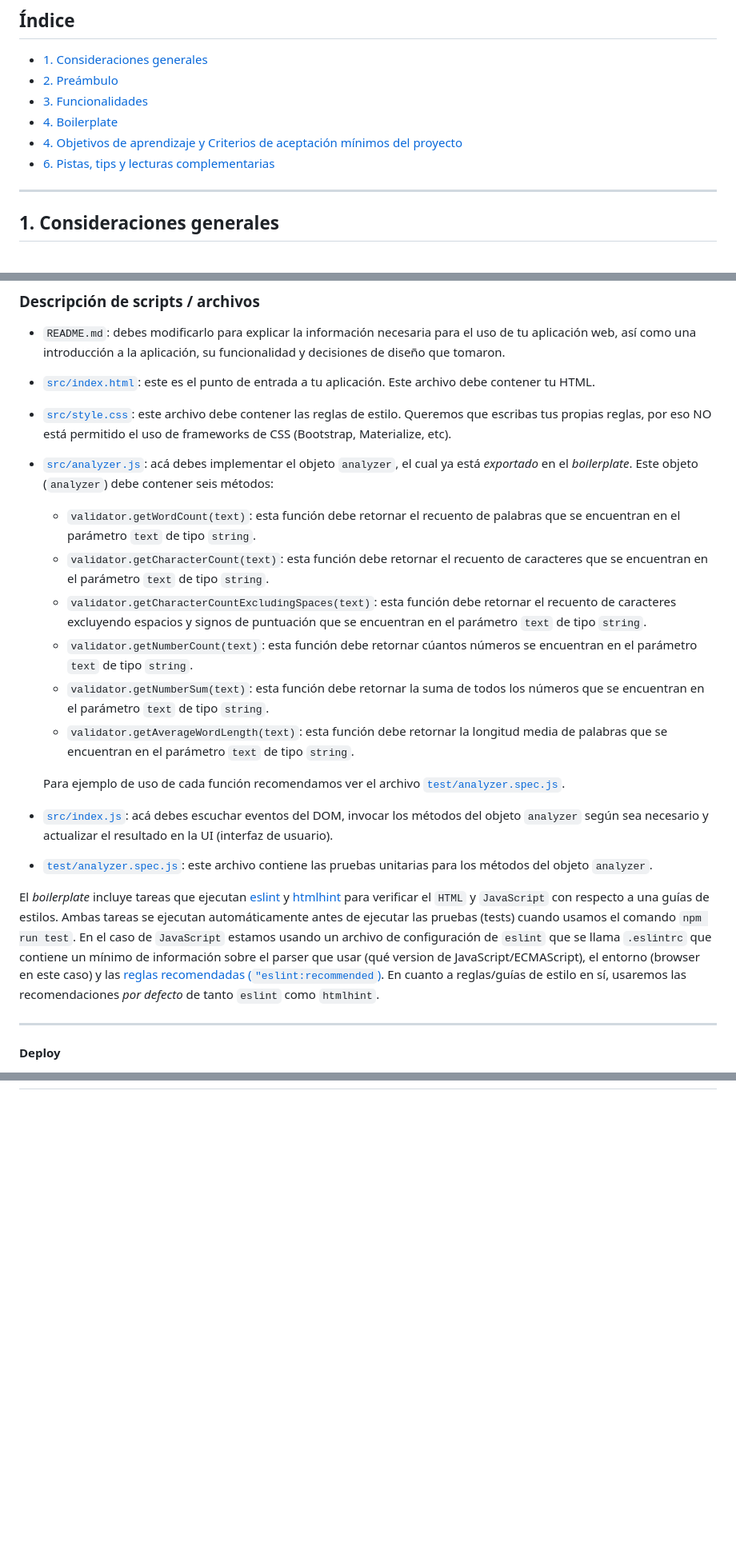
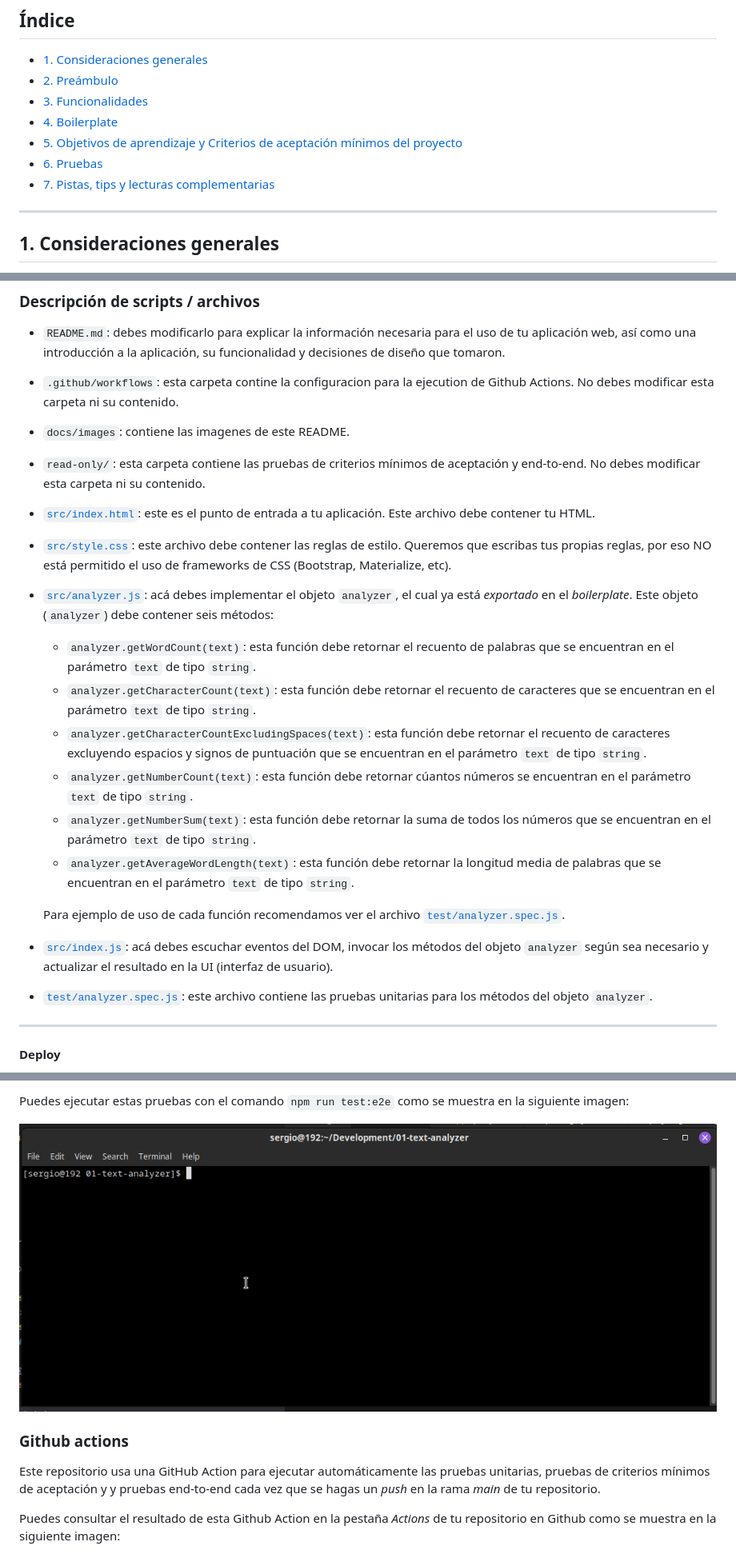
Before and after one commit to Laboratoria/impl-text-analyzer-js, a Markdown page: README.md, 3 parts joined by grey strips. Shown: that part at 80% size. Rendered like a GitHub page; pictures changed too: docs/images/npm-run-test-e2e.gif (added); blank space fills up the shorter version.

```diff
--- a/README.md
+++ b/README.md
@@ -6,8 +6,9 @@
 * [2. Preámbulo](#2-preámbulo)
 * [3. Funcionalidades](#3-funcionalidades)
 * [4. Boilerplate](#4-boilerplate)
-* [4. Objetivos de aprendizaje y Criterios de aceptación mínimos del proyecto](#4-objetivos-de-aprendizaje-y-criterios-de-aceptación-mínimos-del-proyecto)
-* [6. Pistas, tips y lecturas complementarias](#8-pistas-tips-y-lecturas-complementarias)
+* [5. Objetivos de aprendizaje y Criterios de aceptación mínimos del proyecto](#5-objetivos-de-aprendizaje-y-criterios-de-aceptación-mínimos-del-proyecto)
+* [6. Pruebas](#6-pruebas)
+* [7. Pistas, tips y lecturas complementarias](#7-pistas-tips-y-lecturas-complementarias)
 
 ***
 
@@ -111,6 +112,11 @@ El boilerplate que les damos contiene esta estructura:
   uso de tu aplicación
   web, así como una introducción a la aplicación, su funcionalidad y decisiones
   de diseño que tomaron.
+* `.github/workflows`: esta carpeta contine la configuracion para la ejecution
+  de Github Actions. No debes modificar esta carpeta ni su contenido.
+* `docs/images`: contiene las imagenes de este README.
+* `read-only/`: esta carpeta contiene las pruebas de criterios mínimos de
+  aceptación y end-to-end. No debes modificar esta carpeta ni su contenido.
 * [`src/index.html`](./src/index.html): este es el punto de entrada a tu
   aplicación. Este archivo debe contener tu HTML.
 * [`src/style.css`](./src/style.css): este archivo debe contener las reglas de
@@ -119,18 +125,18 @@ El boilerplate que les damos contiene esta estructura:
 * [`src/analyzer.js`](./src/analyzer.js): acá debes implementar el objeto
   `analyzer`, el cual ya está _exportado_ en el _boilerplate_. Este objeto
   (`analyzer`) debe contener seis métodos:
-  - `validator.getWordCount(text)`: esta función debe retornar el recuento de
+  - `analyzer.getWordCount(text)`: esta función debe retornar el recuento de
   palabras que se encuentran en el parámetro `text` de tipo `string`.
-  - `validator.getCharacterCount(text)`: esta función debe retornar el recuento
+  - `analyzer.getCharacterCount(text)`: esta función debe retornar el recuento
   de caracteres que se encuentran en el parámetro `text` de tipo `string`.
-  - `validator.getCharacterCountExcludingSpaces(text)`: esta función debe retornar
+  - `analyzer.getCharacterCountExcludingSpaces(text)`: esta función debe retornar
   el recuento de caracteres excluyendo espacios y signos de puntuación que se
   encuentran en el parámetro `text` de tipo `string`.
-  - `validator.getNumberCount(text)`: esta función debe retornar cúantos números
+  - `analyzer.getNumberCount(text)`: esta función debe retornar cúantos números
   se encuentran en el parámetro `text` de tipo `string`.
-  - `validator.getNumberSum(text)`: esta función debe retornar la suma de todos
+  - `analyzer.getNumberSum(text)`: esta función debe retornar la suma de todos
   los números que se encuentran en el parámetro `text` de tipo `string`.
-  - `validator.getAverageWordLength(text)`: esta función debe retornar la longitud
+  - `analyzer.getAverageWordLength(text)`: esta función debe retornar la longitud
   media de palabras que se encuentran en el parámetro `text` de tipo `string`.
 
   Para ejemplo de uso de cada función recomendamos ver el archivo
@@ -141,18 +147,6 @@ El boilerplate que les damos contiene esta estructura:
   en la UI (interfaz de usuario).
 * [`test/analyzer.spec.js`](./test/analyzer.spec.js): este archivo contiene las
 pruebas unitarias para los métodos del objeto `analyzer`.
-
-El _boilerplate_ incluye tareas que ejecutan [eslint](https://eslint.org/) y
-[htmlhint](https://github.com/yaniswang/HTMLHint) para verificar el `HTML` y
-`JavaScript` con respecto a una guías de estilos. Ambas tareas se ejecutan
-automáticamente antes de ejecutar las pruebas (tests) cuando usamos el comando
-`npm run test`. En el caso de `JavaScript` estamos usando un archivo de
-configuración de `eslint` que se llama `.eslintrc` que contiene un mínimo de
-información sobre el parser que usar (qué version de JavaScript/ECMAScript), el
-entorno (browser en este caso) y
-las [reglas recomendadas (`"eslint:recommended`)](https://eslint.org/docs/rules/).
-En cuanto a reglas/guías de estilo en sí,
-usaremos las recomendaciones _por defecto_ de tanto `eslint` como `htmlhint`.
 
 ***
 
@@ -395,0 +456,16 @@ usuarias en el centro**
+Puedes ejecutar estas pruebas con el comando `npm run test:e2e` como se muestra
+en la siguiente imagen:
+
+![npm run test e2e](docs/images/npm-run-test-e2e.gif "npm run test e2e")
+
+### Github actions
+
+Este repositorio usa una GitHub Action para ejecutar automáticamente
+las pruebas unitarias, pruebas de criterios mínimos de aceptación y
+y pruebas end-to-end cada vez que se hagas un _push_ en la rama
+_main_ de tu repositorio.
+
+Puedes consultar el resultado de esta Github Action
+en la pestaña _Actions_ de tu repositorio en Github
+como se muestra en la siguiente imagen:
+
```
Also changed, not shown: other parts of README.md (+73 -4 lines), docs/images/npm-run-test-oas.gif (added), docs/images/npm-run-test.gif (added), docs/images/text-analyzer-demo.gif (renamed from text-analyzer-demo.gif), 18 other files.
